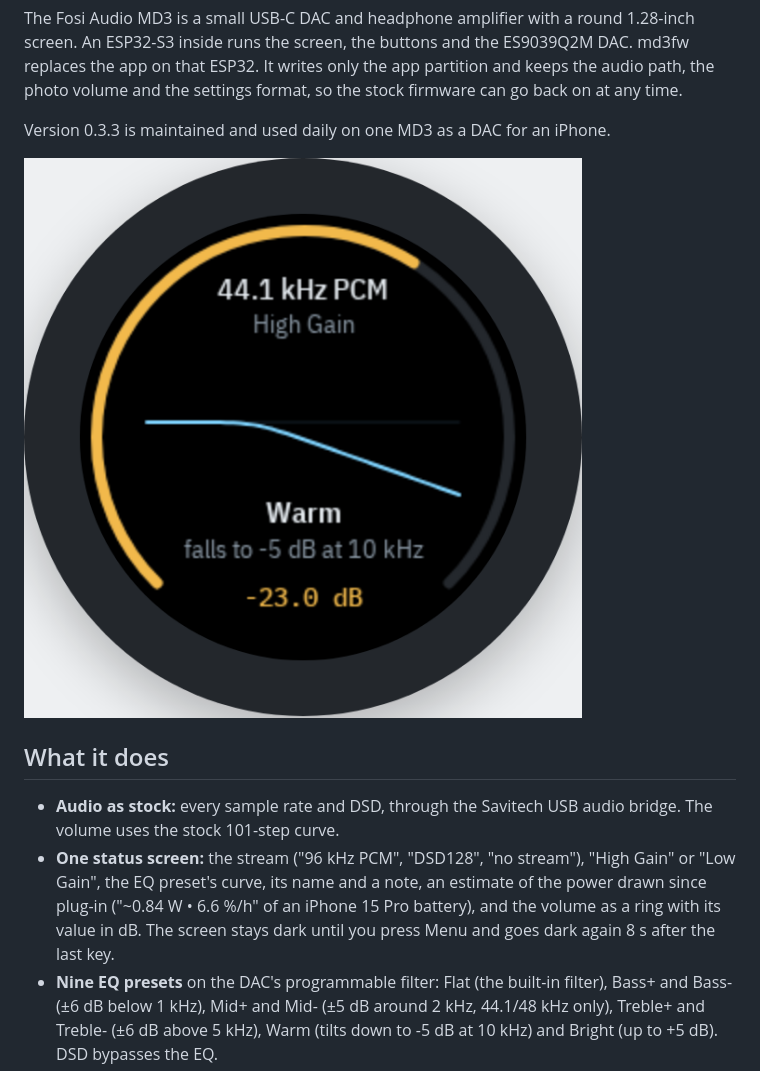
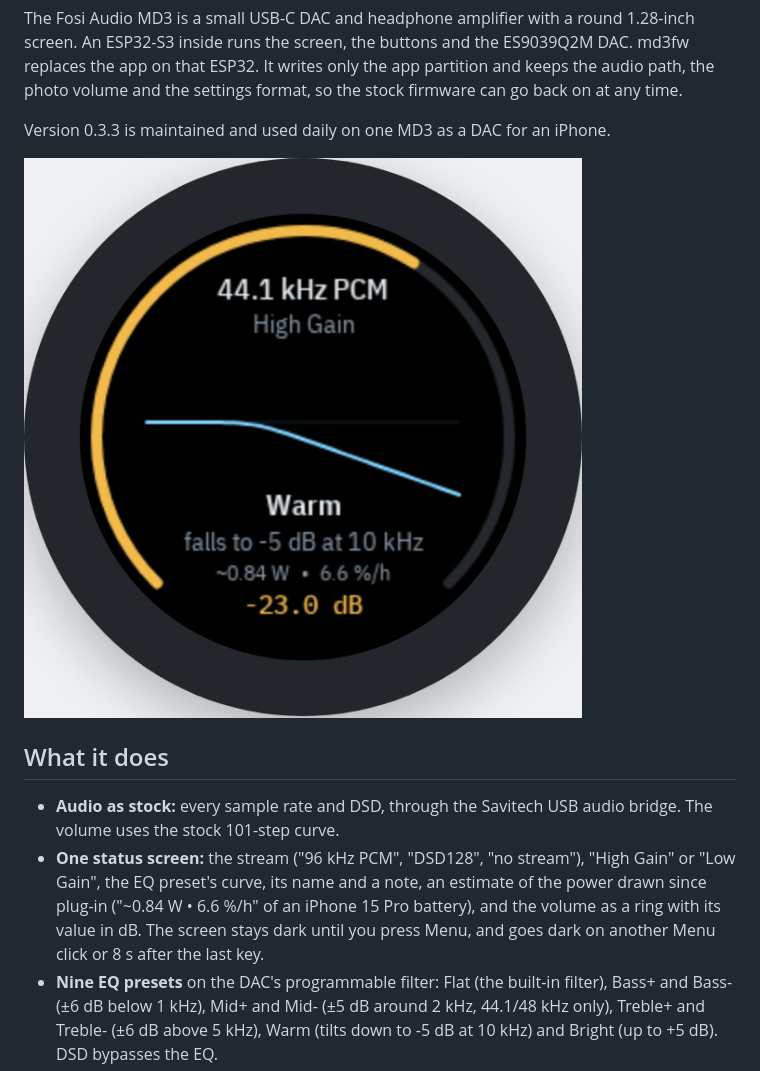
Before and after one commit to HomeLab-Forge/fosi-md3, a Markdown page: README.md, the part around one of its changes. Rendered like a GitHub page; pictures changed too: images/status-screen.png.

Commit message:
docs: README image and screen text match md3fw 0.3.3 (#6)
Co-authored-by: claude-rc <claude-rc@users.noreply.github.com>
Co-authored-by: Claude Opus 5.5 <noreply@anthropic.com>

```diff
--- a/README.md
+++ b/README.md
@@ -19,7 +19,7 @@ Version 0.3.3 is maintained and used daily on one MD3 as a DAC for an iPhone.
 - **One status screen:** the stream ("96 kHz PCM", "DSD128", "no stream"), "High Gain" or "Low
   Gain", the EQ preset's curve, its name and a note, an estimate of the power drawn since plug-in
   ("~0.84 W • 6.6 %/h" of an iPhone 15 Pro battery), and the volume as a ring with its value in dB.
-  The screen stays dark until you press Menu and goes dark again 8 s after the last key.
+  The screen stays dark until you press Menu, and goes dark on another Menu click or 8 s after the last key.
 - **Nine EQ presets** on the DAC's programmable filter: Flat (the built-in filter), Bass+ and
   Bass- (±6 dB below 1 kHz), Mid+ and Mid- (±5 dB around 2 kHz, 44.1/48 kHz only), Treble+ and
   Treble- (±6 dB above 5 kHz), Warm (tilts down to -5 dB at 10 kHz) and Bright (up to +5 dB).
```
Also changed, not shown: other parts of README.md (+1 -1 lines), 1 other file.
